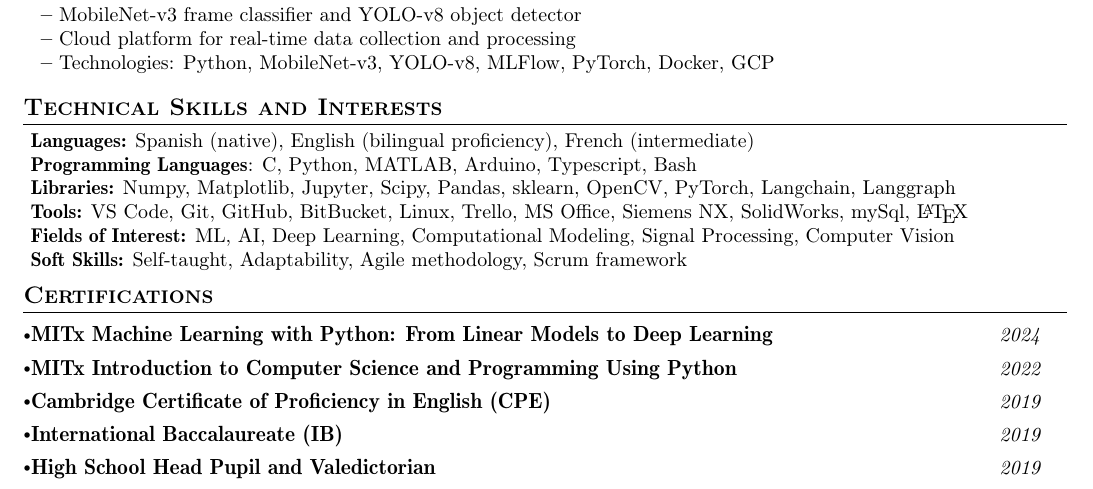
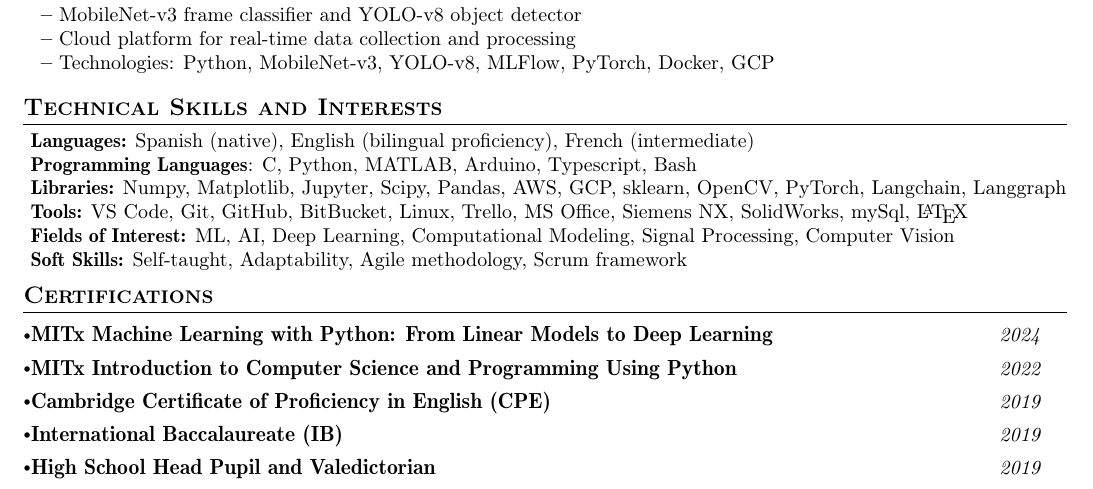
Before and after one commit to gonzagrau/latex_resumes, a LaTeX CV (english_resume.tex): part of the page, cut so that both start at the same text. The pictures show the PDF file english_resume/english_resume.pdf that the author committed with the source.

Commit message:
aws + gcp

```diff
--- a/english_resume.tex
+++ b/english_resume.tex
@@ -131,7 +131,7 @@
 \small{\item{
 \textbf{Languages:}{ Spanish (native), English (bilingual proficiency), French (intermediate) } \\
 \textbf{Programming Languages}{: C, Python, MATLAB, Arduino, Typescript, Bash } \\
-\textbf{Libraries:}{ Numpy, Matplotlib, Jupyter, Scipy, Pandas, sklearn, OpenCV, PyTorch, Langchain, Langgraph}\\
+\textbf{Libraries:}{ Numpy, Matplotlib, Jupyter, Scipy, Pandas, AWS, GCP, sklearn, OpenCV, PyTorch, Langchain, Langgraph}\\
 \textbf{Tools:}{ VS Code, Git, GitHub, BitBucket, Linux, Trello, MS Office, Siemens NX, SolidWorks, mySql, \LaTeX} \\
 \textbf{Fields of Interest:} {ML, AI, Deep Learning, Computational Modeling, Signal Processing, Computer Vision} \\
 \textbf{Soft Skills:}{ Self-taught, Adaptability, Agile methodology, Scrum framework} \\
```
Also changed, not shown: spanish_resume.tex (+1 -1 lines), english_resume/english_resume.pdf, spanish_resume/spanish_resume.pdf.
